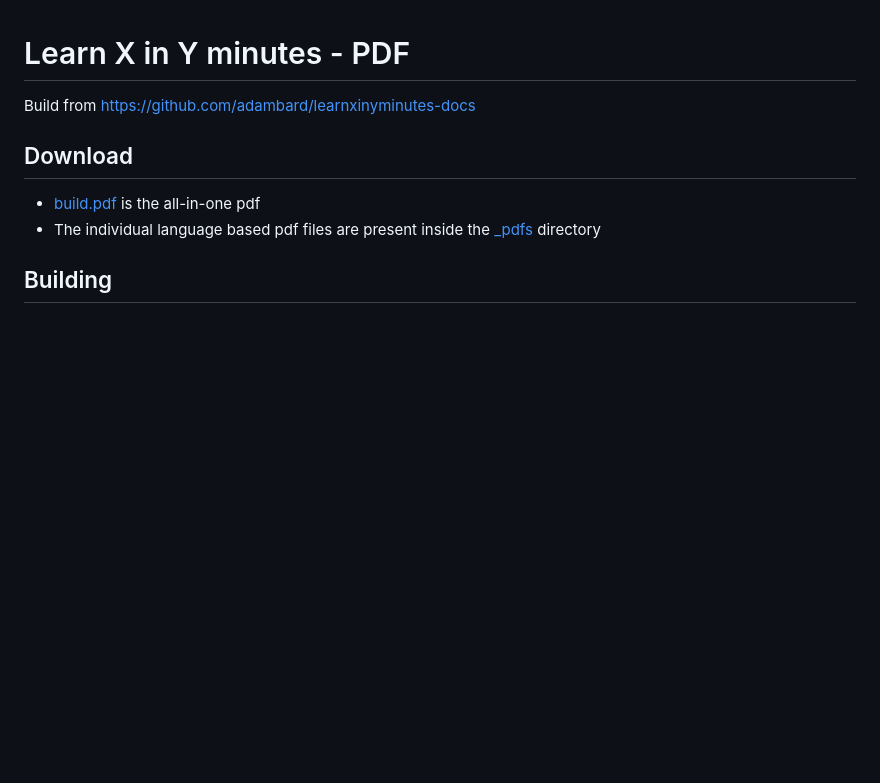
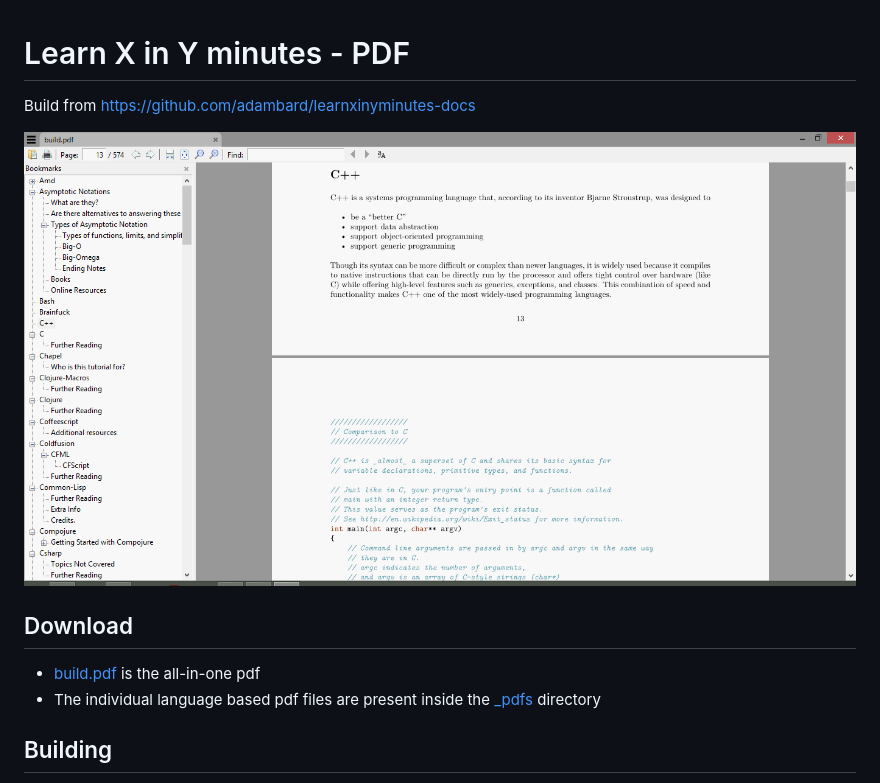
Before and after one commit to aviaryan/learnxinyminutes-pdf, a Markdown page: README.md, the part around the change. GitHub-like rendering; pictures changed too: screenshot.png (added); blank space fills up the shorter version.

Commit message:
added screenshot

```diff
--- a/README.md
+++ b/README.md
@@ -1,6 +1,8 @@
 # Learn X in Y minutes - PDF
 
 Build from https://github.com/adambard/learnxinyminutes-docs
+
+![Screenshot](screenshot.png)
 
 
 ## Download
```
